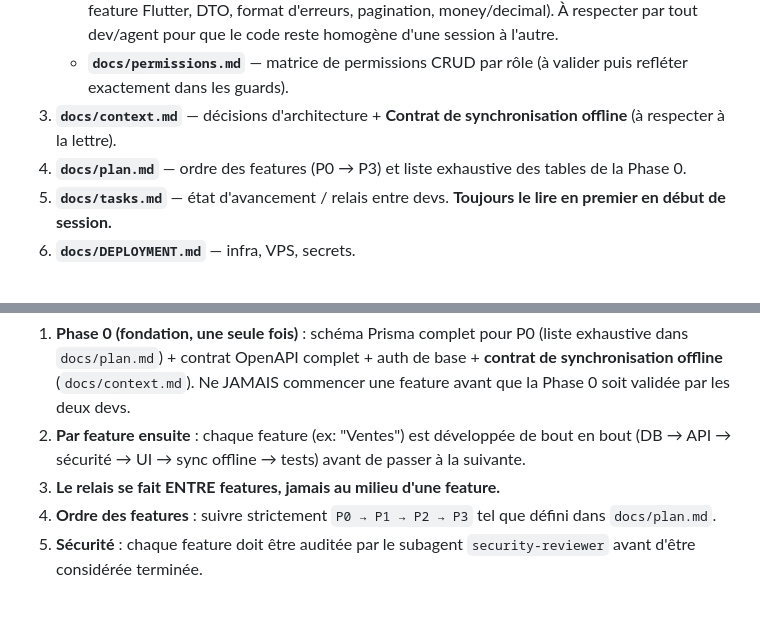
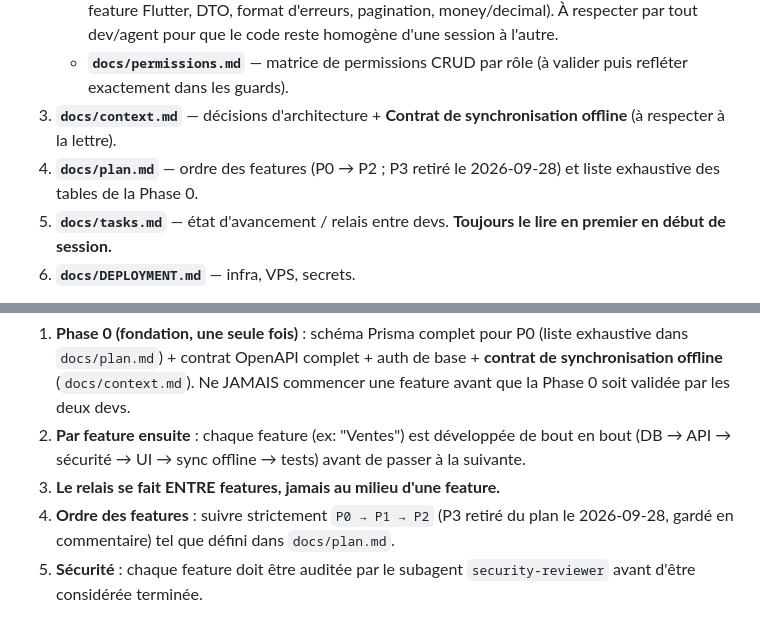
Before and after one commit to MEDMEDBEN/gestion-magasin, a Markdown page: CLAUDE.md, 2 parts joined by grey strips. Rendered like a GitHub page.

Commit message:
docs(plan): P3 retiré du plan (gardé en commentaire) — décision MEDMEDBEN
Aucune feature P0/P1/P2 ni aucun code n'en dépend.

Co-Authored-By: Claude Opus 5.5 <noreply@anthropic.com>

```diff
--- a/CLAUDE.md
+++ b/CLAUDE.md
@@ -11,7 +11,7 @@ Logiciel de gestion centralisé pour un magasin de matériel électrique + dép
    - **`CONVENTIONS.md`** (racine) — conventions de code obligatoires (structure module NestJS / feature Flutter, DTO, format d'erreurs, pagination, money/decimal). À respecter par tout dev/agent pour que le code reste homogène d'une session à l'autre.
    - **`docs/permissions.md`** — matrice de permissions CRUD par rôle (à valider puis refléter exactement dans les guards).
 3. **`docs/context.md`** — décisions d'architecture + **Contrat de synchronisation offline** (à respecter à la lettre).
-4. **`docs/plan.md`** — ordre des features (P0 → P3) et liste exhaustive des tables de la Phase 0.
+4. **`docs/plan.md`** — ordre des features (P0 → P2 ; P3 retiré le 2026-09-28) et liste exhaustive des tables de la Phase 0.
 5. **`docs/tasks.md`** — état d'avancement / relais entre devs. **Toujours le lire en premier en début de session.**
 6. **`docs/DEPLOYMENT.md`** — infra, VPS, secrets.
 
@@ -67,7 +67,7 @@ infra/                  ← déploiement (voir docs/DEPLOYMENT.md)
 1. **Phase 0 (fondation, une seule fois)** : schéma Prisma complet pour P0 (liste exhaustive dans `docs/plan.md`) + contrat OpenAPI complet + auth de base + **contrat de synchronisation offline** (`docs/context.md`). Ne JAMAIS commencer une feature avant que la Phase 0 soit validée par les deux devs.
 2. **Par feature ensuite** : chaque feature (ex: "Ventes") est développée de bout en bout (DB → API → sécurité → UI → sync offline → tests) avant de passer à la suivante.
 3. **Le relais se fait ENTRE features, jamais au milieu d'une feature.**
-4. **Ordre des features** : suivre strictement `P0 → P1 → P2 → P3` tel que défini dans `docs/plan.md`.
+4. **Ordre des features** : suivre strictement `P0 → P1 → P2` (P3 retiré du plan le 2026-09-28, gardé en commentaire) tel que défini dans `docs/plan.md`.
 5. **Sécurité** : chaque feature doit être auditée par le subagent `security-reviewer` avant d'être considérée terminée.
 
 ## Protocole de relais (travail asynchrone, à des heures différentes)
```
Also changed, not shown: docs/plan.md (+5 -2 lines).
